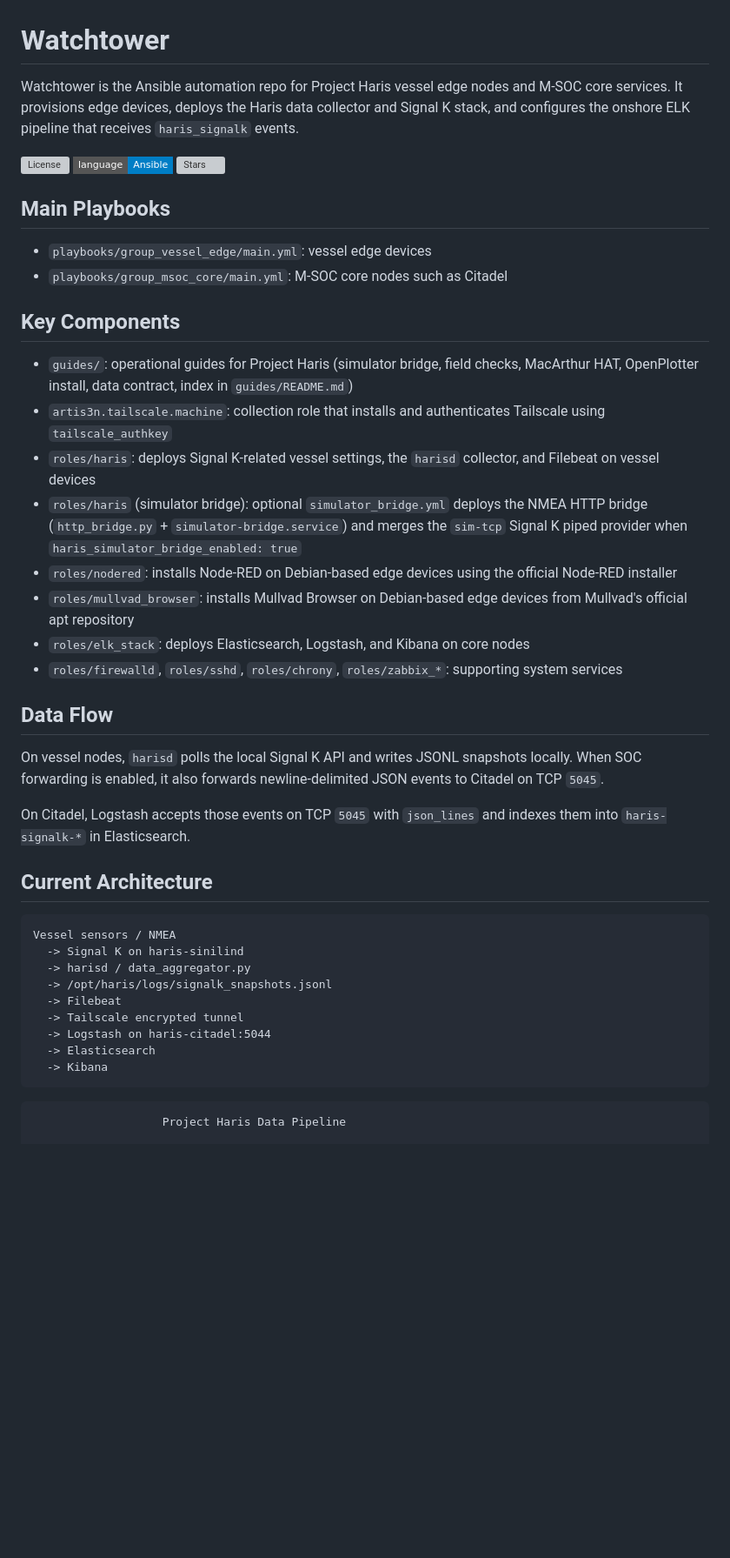
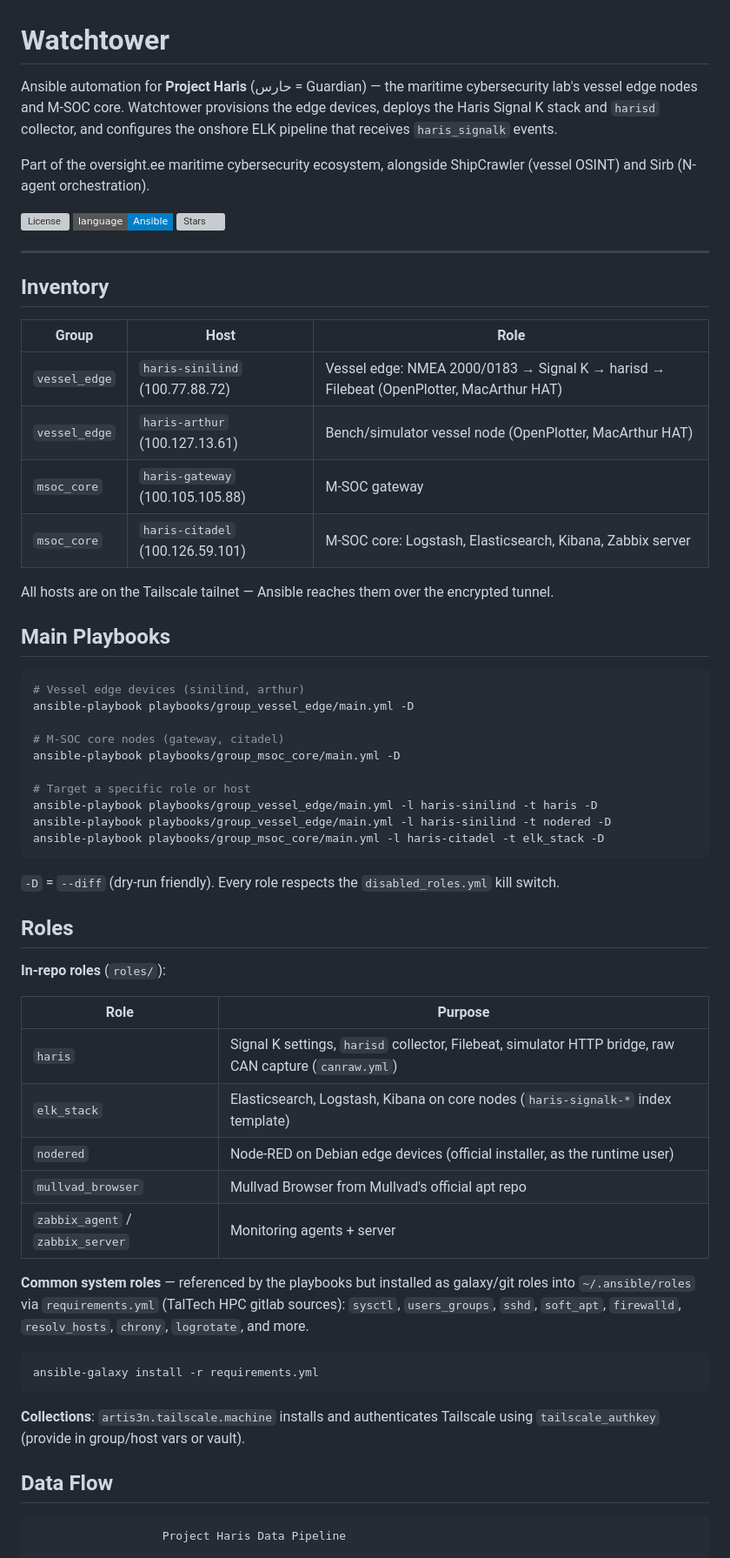
Before and after one commit to project-haris/watchtower, a Markdown page: README.md, the part around one of its changes. Shown at 87% size. Rendered like a GitHub page; badges without logos; blank space fills up the shorter version; grey boxes are pictures that could not be loaded.

````diff
--- a/README.md
+++ b/README.md
@@ -1,46 +1,64 @@
 # Watchtower
 
-Watchtower is the Ansible automation repo for Project Haris vessel edge nodes and M-SOC core services. It provisions edge devices, deploys the Haris data collector and Signal K stack, and configures the onshore ELK pipeline that receives `haris_signalk` events.
+Ansible automation for **Project Haris** (حارس = Guardian) — the maritime cybersecurity lab's vessel edge nodes and M-SOC core. Watchtower provisions the edge devices, deploys the Haris Signal K stack and `harisd` collector, and configures the onshore ELK pipeline that receives `haris_signalk` events.
+
+Part of the oversight.ee maritime cybersecurity ecosystem, alongside ShipCrawler (vessel OSINT) and Sirb (N-agent orchestration).
 
 [![License](https://img.shields.io/github/license/ahmdngi/watchtower?style=flat-square)]()
 [![Language](https://img.shields.io/badge/language-Ansible-blue?style=flat-square)]()
 [![Stars](https://img.shields.io/github/stars/ahmdngi/watchtower?style=flat-square)](https://github.com/ahmdngi/watchtower)
 
+---
+
+## Inventory
+
+| Group | Host | Role |
+|---|---|---|
+| `vessel_edge` | `haris-sinilind` (100.77.88.72) | Vessel edge: NMEA 2000/0183 → Signal K → harisd → Filebeat (OpenPlotter, MacArthur HAT) |
+| `vessel_edge` | `haris-arthur` (100.127.13.61) | Bench/simulator vessel node (OpenPlotter, MacArthur HAT) |
+| `msoc_core` | `haris-gateway` (100.105.105.88) | M-SOC gateway |
+| `msoc_core` | `haris-citadel` (100.126.59.101) | M-SOC core: Logstash, Elasticsearch, Kibana, Zabbix server |
+
+All hosts are on the Tailscale tailnet — Ansible reaches them over the encrypted tunnel.
+
 ## Main Playbooks
 
-- `playbooks/group_vessel_edge/main.yml`: vessel edge devices
-- `playbooks/group_msoc_core/main.yml`: M-SOC core nodes such as Citadel
+```bash
+# Vessel edge devices (sinilind, arthur)
+ansible-playbook playbooks/group_vessel_edge/main.yml -D
 
-## Key Components
+# M-SOC core nodes (gateway, citadel)
+ansible-playbook playbooks/group_msoc_core/main.yml -D
 
-- `guides/`: operational guides for Project Haris (simulator bridge, field checks, MacArthur HAT, OpenPlotter install, data contract, index in `guides/README.md`)
-- `artis3n.tailscale.machine`: collection role that installs and authenticates Tailscale using `tailscale_authkey`
-- `roles/haris`: deploys Signal K-related vessel settings, the `harisd` collector, and Filebeat on vessel devices
-- `roles/haris` (simulator bridge): optional `simulator_bridge.yml` deploys the NMEA HTTP bridge (`http_bridge.py` + `simulator-bridge.service`) and merges the `sim-tcp` Signal K piped provider when `haris_simulator_bridge_enabled: true`
-- `roles/nodered`: installs Node-RED on Debian-based edge devices using the official Node-RED installer
-- `roles/mullvad_browser`: installs Mullvad Browser on Debian-based edge devices from Mullvad's official apt repository
-- `roles/elk_stack`: deploys Elasticsearch, Logstash, and Kibana on core nodes
-- `roles/firewalld`, `roles/sshd`, `roles/chrony`, `roles/zabbix_*`: supporting system services
+# Target a specific role or host
+ansible-playbook playbooks/group_vessel_edge/main.yml -l haris-sinilind -t haris -D
+ansible-playbook playbooks/group_vessel_edge/main.yml -l haris-sinilind -t nodered -D
+ansible-playbook playbooks/group_msoc_core/main.yml -l haris-citadel -t elk_stack -D
+```
+
+`-D` = `--diff` (dry-run friendly). Every role respects the `disabled_roles.yml` kill switch.
+
+## Roles
+
+**In-repo roles** (`roles/`):
+
+| Role | Purpose |
+|---|---|
+| `haris` | Signal K settings, `harisd` collector, Filebeat, simulator HTTP bridge, raw CAN capture (`canraw.yml`) |
+| `elk_stack` | Elasticsearch, Logstash, Kibana on core nodes (`haris-signalk-*` index template) |
+| `nodered` | Node-RED on Debian edge devices (official installer, as the runtime user) |
+| `mullvad_browser` | Mullvad Browser from Mullvad's official apt repo |
+| `zabbix_agent` / `zabbix_server` | Monitoring agents + server |
+
+**Common system roles** — referenced by the playbooks but installed as galaxy/git roles into `~/.ansible/roles` via `requirements.yml` (TalTech HPC gitlab sources): `sysctl`, `users_groups`, `sshd`, `soft_apt`, `firewalld`, `resolv_hosts`, `chrony`, `logrotate`, and more.
+
+```bash
+ansible-galaxy install -r requirements.yml
+```
+
+**Collections**: `artis3n.tailscale.machine` installs and authenticates Tailscale using `tailscale_authkey` (provide in group/host vars or vault).
 
 ## Data Flow
-
-On vessel nodes, `harisd` polls the local Signal K API and writes JSONL snapshots locally. When SOC forwarding is enabled, it also forwards newline-delimited JSON events to Citadel on TCP `5045`.
-
-On Citadel, Logstash accepts those events on TCP `5045` with `json_lines` and indexes them into `haris-signalk-*` in Elasticsearch.
-
-## Current Architecture
-
-```text
-Vessel sensors / NMEA
-  -> Signal K on haris-sinilind
-  -> harisd / data_aggregator.py
-  -> /opt/haris/logs/signalk_snapshots.jsonl
-  -> Filebeat
-  -> Tailscale encrypted tunnel
-  -> Logstash on haris-citadel:5044
-  -> Elasticsearch
-  -> Kibana
-```
 
 ```text
                    Project Haris Data Pipeline
````
Also changed, not shown: other parts of README.md (+41 -95 lines).
